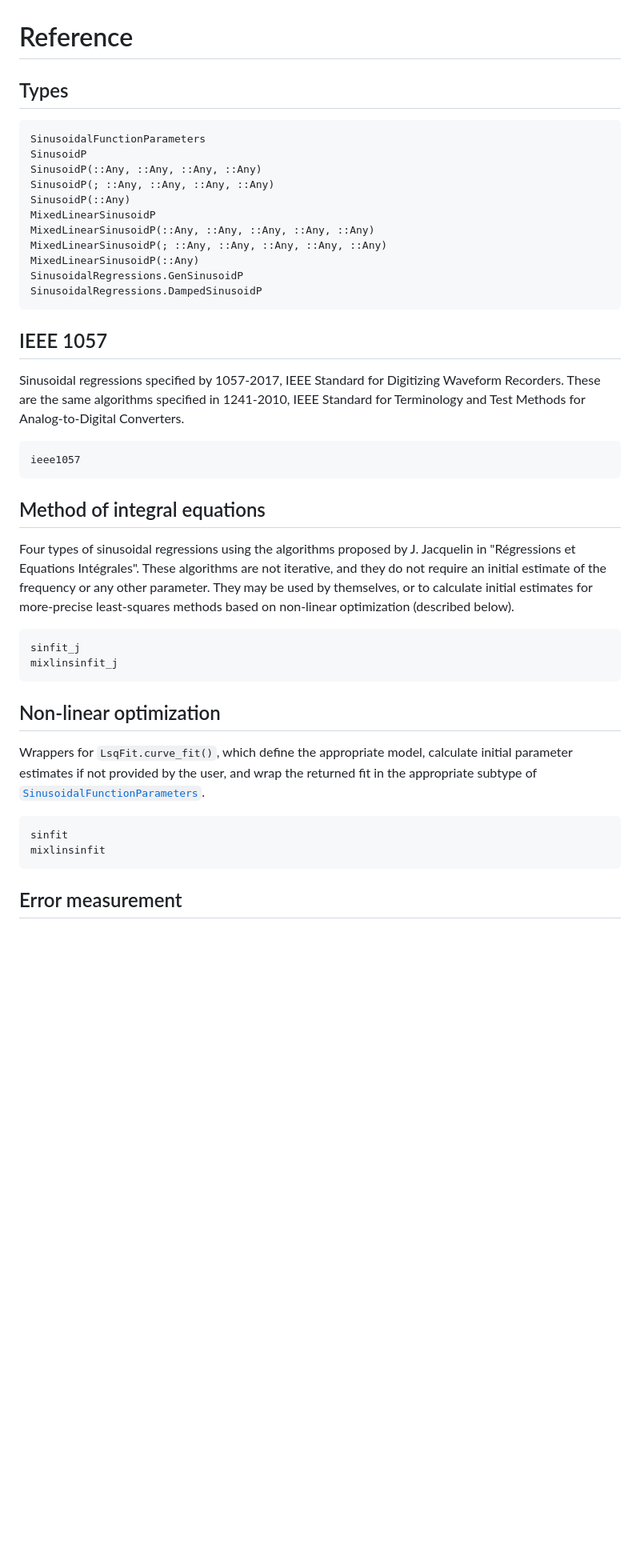
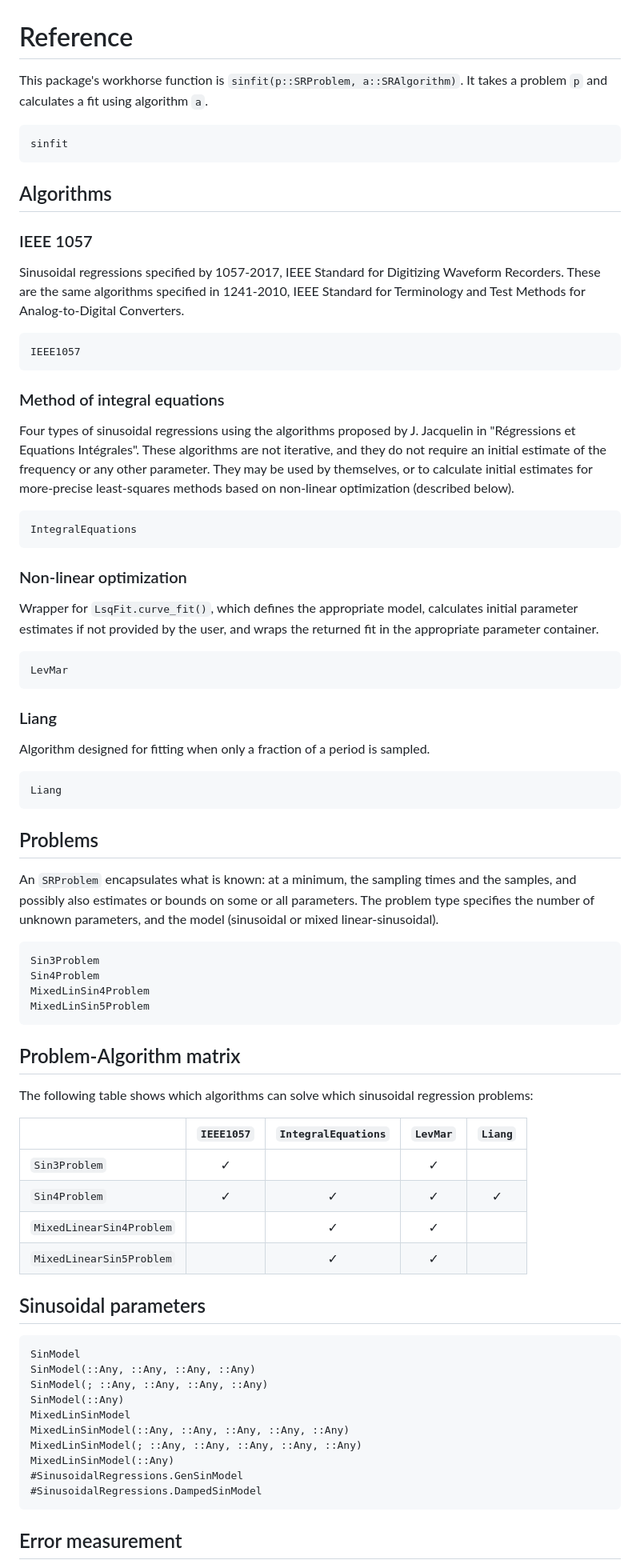
Before and after one commit to mbaz/SinusoidalRegressions.jl, a Markdown page: docs/src/reference.md, the part around the change printed below. Shown: that part at 80% size. Drawn GitHub-style; blank space fills up the shorter version.

````diff
--- a/docs/src/reference.md
+++ b/docs/src/reference.md
@@ -1,32 +1,25 @@
 # Reference
 
-## Types
+This package's workhorse function is `sinfit(p::SRProblem, a::SRAlgorithm)`. It takes a problem `p`
+and calculates a fit using algorithm `a`.
 
 ```@docs
-SinusoidalFunctionParameters
-SinusoidP
-SinusoidP(::Any, ::Any, ::Any, ::Any)
-SinusoidP(; ::Any, ::Any, ::Any, ::Any)
-SinusoidP(::Any)
-MixedLinearSinusoidP
-MixedLinearSinusoidP(::Any, ::Any, ::Any, ::Any, ::Any)
-MixedLinearSinusoidP(; ::Any, ::Any, ::Any, ::Any, ::Any)
-MixedLinearSinusoidP(::Any)
-SinusoidalRegressions.GenSinusoidP
-SinusoidalRegressions.DampedSinusoidP
+sinfit
 ```
 
-## IEEE 1057
+## Algorithms
+
+### IEEE 1057
 
 Sinusoidal regressions specified by 1057-2017, IEEE Standard for Digitizing
 Waveform Recorders. These are the same algorithms specified in 1241-2010, IEEE
 Standard for Terminology and Test Methods for Analog-to-Digital Converters.
 
 ```@docs
-ieee1057
+IEEE1057
 ```
 
-## Method of integral equations
+### Method of integral equations
 
 Four types of sinusoidal regressions using the algorithms proposed by J.
 Jacquelin in "Régressions et Equations Intégrales". These algorithms are not
@@ -36,19 +29,64 @@ estimates for more-precise least-squares methods based on non-linear
 optimization (described below).
 
 ```@docs
-sinfit_j
-mixlinsinfit_j
+IntegralEquations
 ```
 
-## Non-linear optimization
+### Non-linear optimization
 
-Wrappers for `LsqFit.curve_fit()`, which define the appropriate model,
-calculate initial parameter estimates if not provided by the user, and wrap the
-returned fit in the appropriate subtype of [`SinusoidalFunctionParameters`](@ref).
+Wrapper for `LsqFit.curve_fit()`, which defines the appropriate model,
+calculates initial parameter estimates if not provided by the user, and wraps the
+returned fit in the appropriate parameter container.
 
 ```@docs
-sinfit
-mixlinsinfit
+LevMar
+```
+
+### Liang
+
+Algorithm designed for fitting when only a fraction of a period is sampled.
+
+```@docs
+Liang
+```
+
+## Problems
+
+An `SRProblem` encapsulates what is known: at a minimum, the sampling times and the samples, and
+possibly also estimates or bounds on some or all parameters. The problem type specifies the
+number of unknown parameters, and the model (sinusoidal or mixed linear-sinusoidal).
+
+```@docs
+Sin3Problem
+Sin4Problem
+MixedLinSin4Problem
+MixedLinSin5Problem
+```
+
+## Problem-Algorithm matrix
+
+The following table shows which algorithms can solve which sinusoidal regression problems:
+
+|                         |`IEEE1057` | `IntegralEquations` | `LevMar` | `Liang` |
+|-------------------------|:---------:|:-------------------:|:--------:|:-------:|
+|`Sin3Problem`            | ✓         |                     | ✓        |         |
+|`Sin4Problem`            | ✓         | ✓                   | ✓        | ✓       |
+|`MixedLinearSin4Problem` |           | ✓                   | ✓        |         |
+|`MixedLinearSin5Problem` |           | ✓                   | ✓        |         |
+
+## Sinusoidal parameters
+
+```@docs
+SinModel
+SinModel(::Any, ::Any, ::Any, ::Any)
+SinModel(; ::Any, ::Any, ::Any, ::Any)
+SinModel(::Any)
+MixedLinSinModel
+MixedLinSinModel(::Any, ::Any, ::Any, ::Any, ::Any)
+MixedLinSinModel(; ::Any, ::Any, ::Any, ::Any, ::Any)
+MixedLinSinModel(::Any)
+#SinusoidalRegressions.GenSinModel
+#SinusoidalRegressions.DampedSinModel
 ```
 
 ## Error measurement
````
Also changed, not shown: other parts of docs/src/reference.md (+11 -3 lines), docs/src/index.md (+141 -79 lines).
